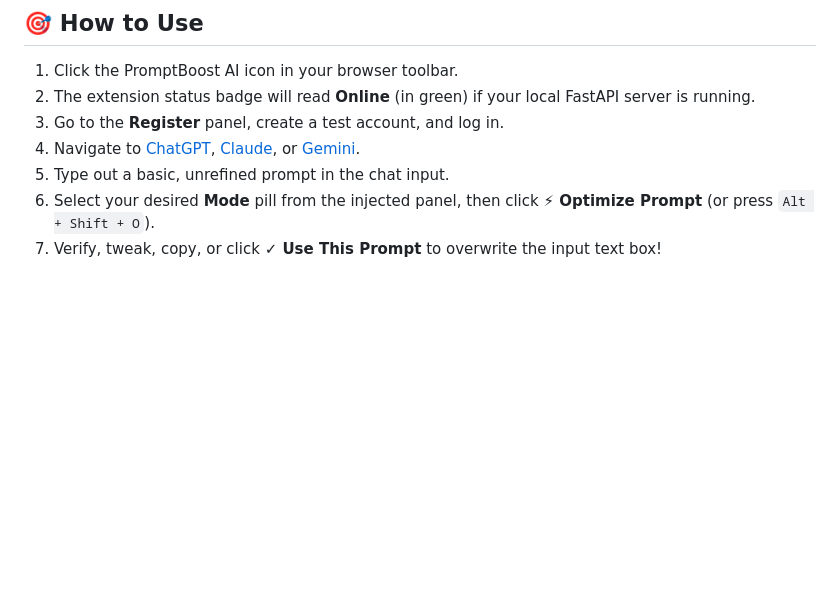
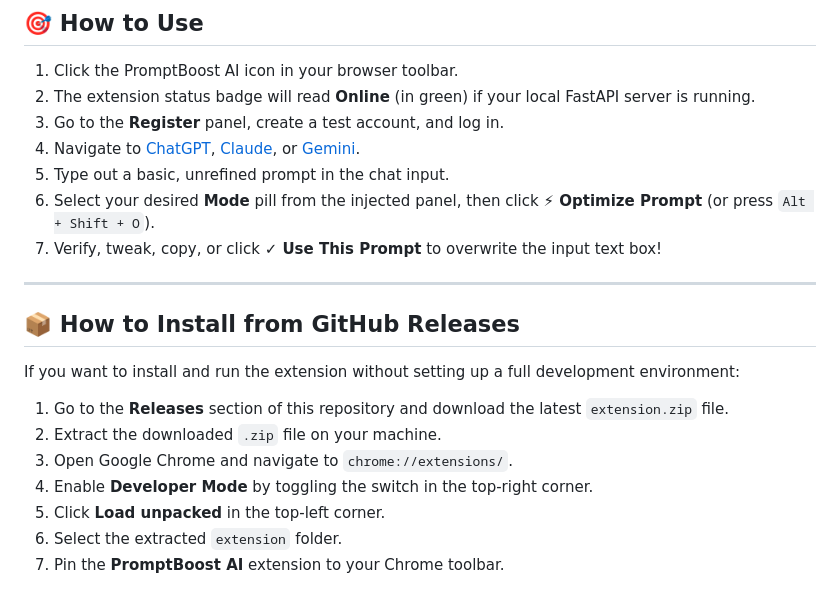
Before and after one commit to Priyanshurajanand/promptboost-ai, a Markdown page: README.md, the part around the change. Drawn GitHub-style; blank space fills up the shorter version.

Commit message:
docs: simplify installation guide to focus on GitHub Releases

```diff
--- a/README.md
+++ b/README.md
@@ -111,3 +111,17 @@ Ensure you have **Python 3.8+** and **PostgreSQL** installed and running on your
 5.  Type out a basic, unrefined prompt in the chat input.
 6.  Select your desired **Mode** pill from the injected panel, then click **⚡ Optimize Prompt** (or press `Alt + Shift + O`).
 7.  Verify, tweak, copy, or click **✓ Use This Prompt** to overwrite the input text box!
+
+---
+
+## 📦 How to Install from GitHub Releases
+
+If you want to install and run the extension without setting up a full development environment:
+
+1. Go to the **Releases** section of this repository and download the latest `extension.zip` file.
+2. Extract the downloaded `.zip` file on your machine.
+3. Open Google Chrome and navigate to `chrome://extensions/`.
+4. Enable **Developer Mode** by toggling the switch in the top-right corner.
+5. Click **Load unpacked** in the top-left corner.
+6. Select the extracted `extension` folder.
+7. Pin the **PromptBoost AI** extension to your Chrome toolbar.
```
